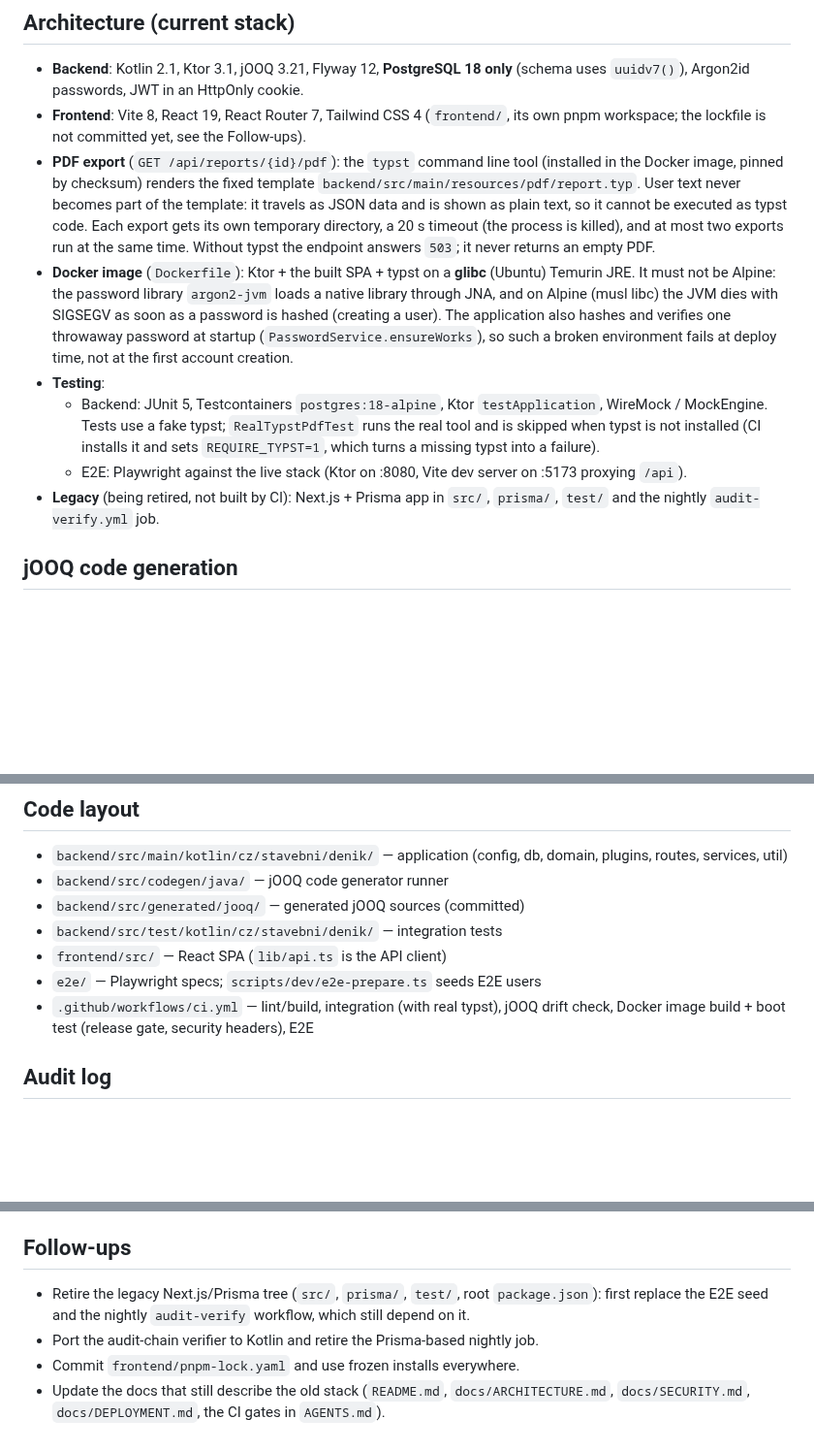
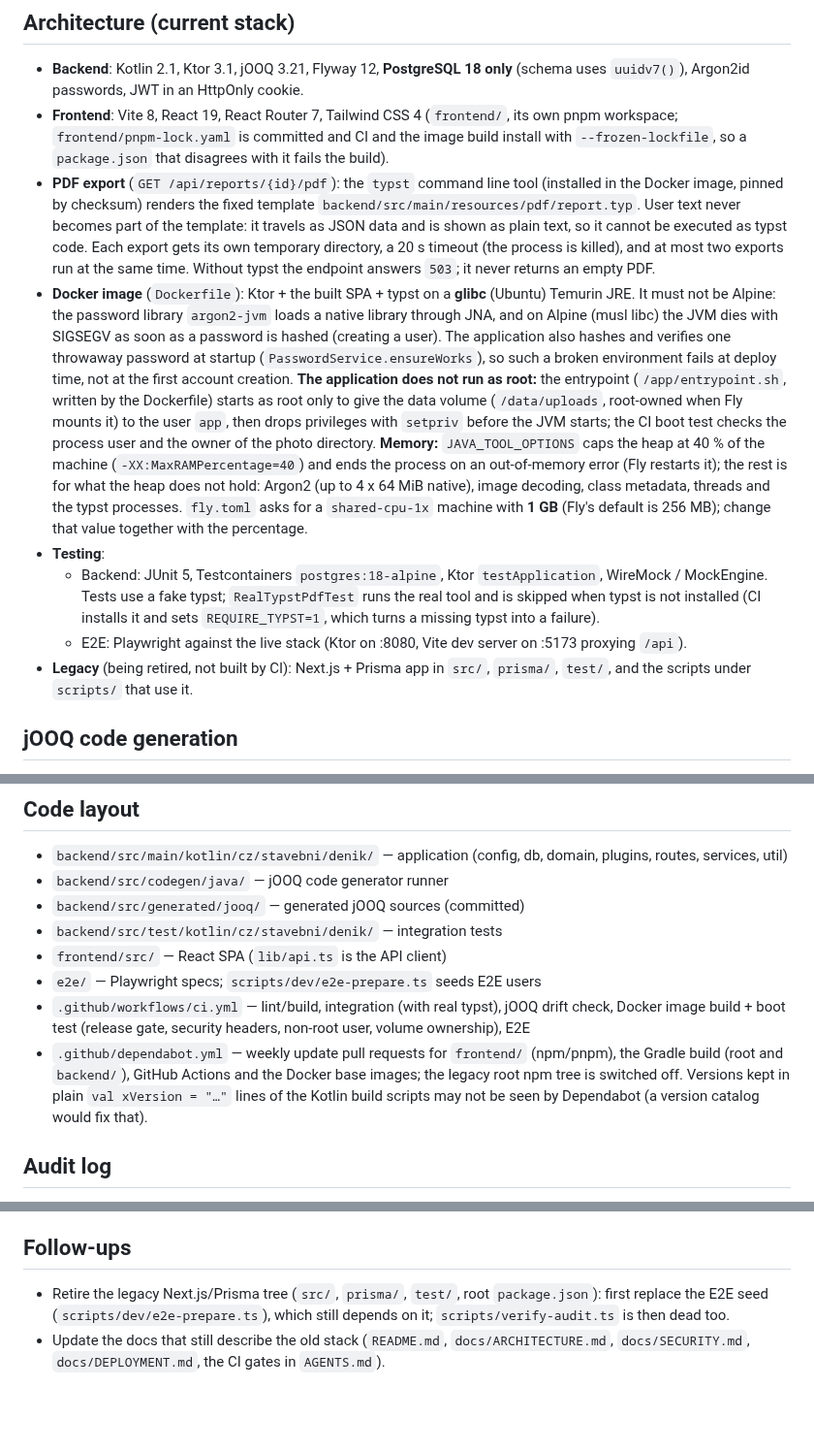
Before and after one commit to simontom/stavebni-denik, a Markdown page: PROJECT.md, 3 parts joined by grey strips. Shown at 97% size. Rendered like a GitHub page; blank space fills up the shorter version.

Commit message:
docs: ops changes (non-root image, memory, lockfile, read-only audit check, dependabot)
Co-Authored-By: Claude Sonnet 5.5 <noreply@anthropic.com>

```diff
--- a/PROJECT.md
+++ b/PROJECT.md
@@ -3,13 +3,13 @@
 ## Architecture (current stack)
 
 - **Backend**: Kotlin 2.1, Ktor 3.1, jOOQ 3.21, Flyway 12, **PostgreSQL 18 only** (schema uses `uuidv7()`), Argon2id passwords, JWT in an HttpOnly cookie.
-- **Frontend**: Vite 8, React 19, React Router 7, Tailwind CSS 4 (`frontend/`, its own pnpm workspace; the lockfile is not committed yet, see the Follow-ups).
+- **Frontend**: Vite 8, React 19, React Router 7, Tailwind CSS 4 (`frontend/`, its own pnpm workspace; `frontend/pnpm-lock.yaml` is committed and CI and the image build install with `--frozen-lockfile`, so a `package.json` that disagrees with it fails the build).
 - **PDF export** (`GET /api/reports/{id}/pdf`): the `typst` command line tool (installed in the Docker image, pinned by checksum) renders the fixed template `backend/src/main/resources/pdf/report.typ`. User text never becomes part of the template: it travels as JSON data and is shown as plain text, so it cannot be executed as typst code. Each export gets its own temporary directory, a 20 s timeout (the process is killed), and at most two exports run at the same time. Without typst the endpoint answers `503`; it never returns an empty PDF.
-- **Docker image** (`Dockerfile`): Ktor + the built SPA + typst on a **glibc** (Ubuntu) Temurin JRE. It must not be Alpine: the password library `argon2-jvm` loads a native library through JNA, and on Alpine (musl libc) the JVM dies with SIGSEGV as soon as a password is hashed (creating a user). The application also hashes and verifies one throwaway password at startup (`PasswordService.ensureWorks`), so such a broken environment fails at deploy time, not at the first account creation.
+- **Docker image** (`Dockerfile`): Ktor + the built SPA + typst on a **glibc** (Ubuntu) Temurin JRE. It must not be Alpine: the password library `argon2-jvm` loads a native library through JNA, and on Alpine (musl libc) the JVM dies with SIGSEGV as soon as a password is hashed (creating a user). The application also hashes and verifies one throwaway password at startup (`PasswordService.ensureWorks`), so such a broken environment fails at deploy time, not at the first account creation. **The application does not run as root:** the entrypoint (`/app/entrypoint.sh`, written by the Dockerfile) starts as root only to give the data volume (`/data/uploads`, root-owned when Fly mounts it) to the user `app`, then drops privileges with `setpriv` before the JVM starts; the CI boot test checks the process user and the owner of the photo directory. **Memory:** `JAVA_TOOL_OPTIONS` caps the heap at 40 % of the machine (`-XX:MaxRAMPercentage=40`) and ends the process on an out-of-memory error (Fly restarts it); the rest is for what the heap does not hold: Argon2 (up to 4 x 64 MiB native), image decoding, class metadata, threads and the typst processes. `fly.toml` asks for a `shared-cpu-1x` machine with **1 GB** (Fly's default is 256 MB); change that value together with the percentage.
 - **Testing**:
   - Backend: JUnit 5, Testcontainers `postgres:18-alpine`, Ktor `testApplication`, WireMock / MockEngine. Tests use a fake typst; `RealTypstPdfTest` runs the real tool and is skipped when typst is not installed (CI installs it and sets `REQUIRE_TYPST=1`, which turns a missing typst into a failure).
   - E2E: Playwright against the live stack (Ktor on :8080, Vite dev server on :5173 proxying `/api`).
-- **Legacy** (being retired, not built by CI): Next.js + Prisma app in `src/`, `prisma/`, `test/` and the nightly `audit-verify.yml` job.
+- **Legacy** (being retired, not built by CI): Next.js + Prisma app in `src/`, `prisma/`, `test/`, and the scripts under `scripts/` that use it.
 
 ## jOOQ code generation
 
@@ -136,7 +136,8 @@ Behind the Vite dev proxy the page and the API are the same origin for the brows
 - `backend/src/test/kotlin/cz/stavebni/denik/` — integration tests
 - `frontend/src/` — React SPA (`lib/api.ts` is the API client)
 - `e2e/` — Playwright specs; `scripts/dev/e2e-prepare.ts` seeds E2E users
-- `.github/workflows/ci.yml` — lint/build, integration (with real typst), jOOQ drift check, Docker image build + boot test (release gate, security headers), E2E
+- `.github/workflows/ci.yml` — lint/build, integration (with real typst), jOOQ drift check, Docker image build + boot test (release gate, security headers, non-root user, volume ownership), E2E
+- `.github/dependabot.yml` — weekly update pull requests for `frontend/` (npm/pnpm), the Gradle build (root and `backend/`), GitHub Actions and the Docker base images; the legacy root npm tree is switched off. Versions kept in plain `val xVersion = "…"` lines of the Kotlin build scripts may not be seen by Dependabot (a version catalog would fix that).
 
 ## Audit log
 
@@ -180,7 +181,5 @@ Before the first release:
 
 ## Follow-ups
 
-- Retire the legacy Next.js/Prisma tree (`src/`, `prisma/`, `test/`, root `package.json`): first replace the E2E seed and the nightly `audit-verify` workflow, which still depend on it.
-- Port the audit-chain verifier to Kotlin and retire the Prisma-based nightly job.
-- Commit `frontend/pnpm-lock.yaml` and use frozen installs everywhere.
+- Retire the legacy Next.js/Prisma tree (`src/`, `prisma/`, `test/`, root `package.json`): first replace the E2E seed (`scripts/dev/e2e-prepare.ts`), which still depends on it; `scripts/verify-audit.ts` is then dead too.
 - Update the docs that still describe the old stack (`README.md`, `docs/ARCHITECTURE.md`, `docs/SECURITY.md`, `docs/DEPLOYMENT.md`, the CI gates in `AGENTS.md`).
```
Also changed, not shown: other parts of PROJECT.md (+1 -1 lines).
